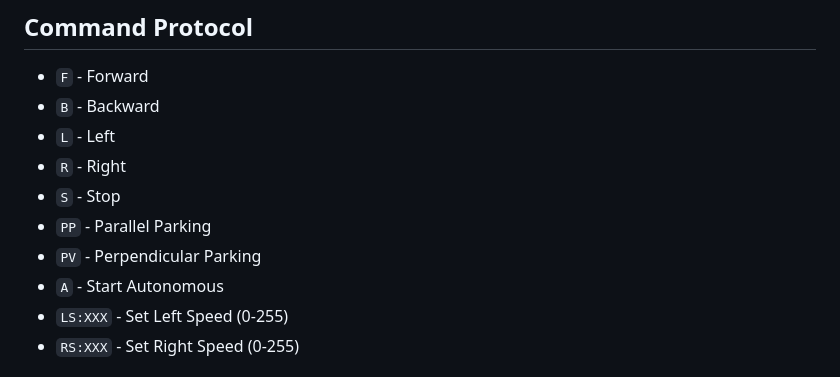
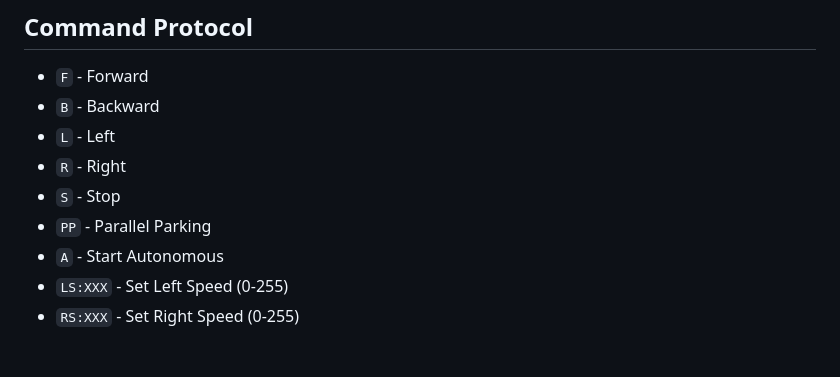
Before and after one commit to MohabGH/ElectricCarApp, a Markdown page: README.md, the part around the change. GitHub-like rendering.

```diff
--- a/README.md
+++ b/README.md
@@ -127,7 +127,6 @@ dependencies:
 - `R` - Right
 - `S` - Stop
 - `PP` - Parallel Parking
-- `PV` - Perpendicular Parking
 - `A` - Start Autonomous
 - `LS:XXX` - Set Left Speed (0-255)
 - `RS:XXX` - Set Right Speed (0-255)
```
